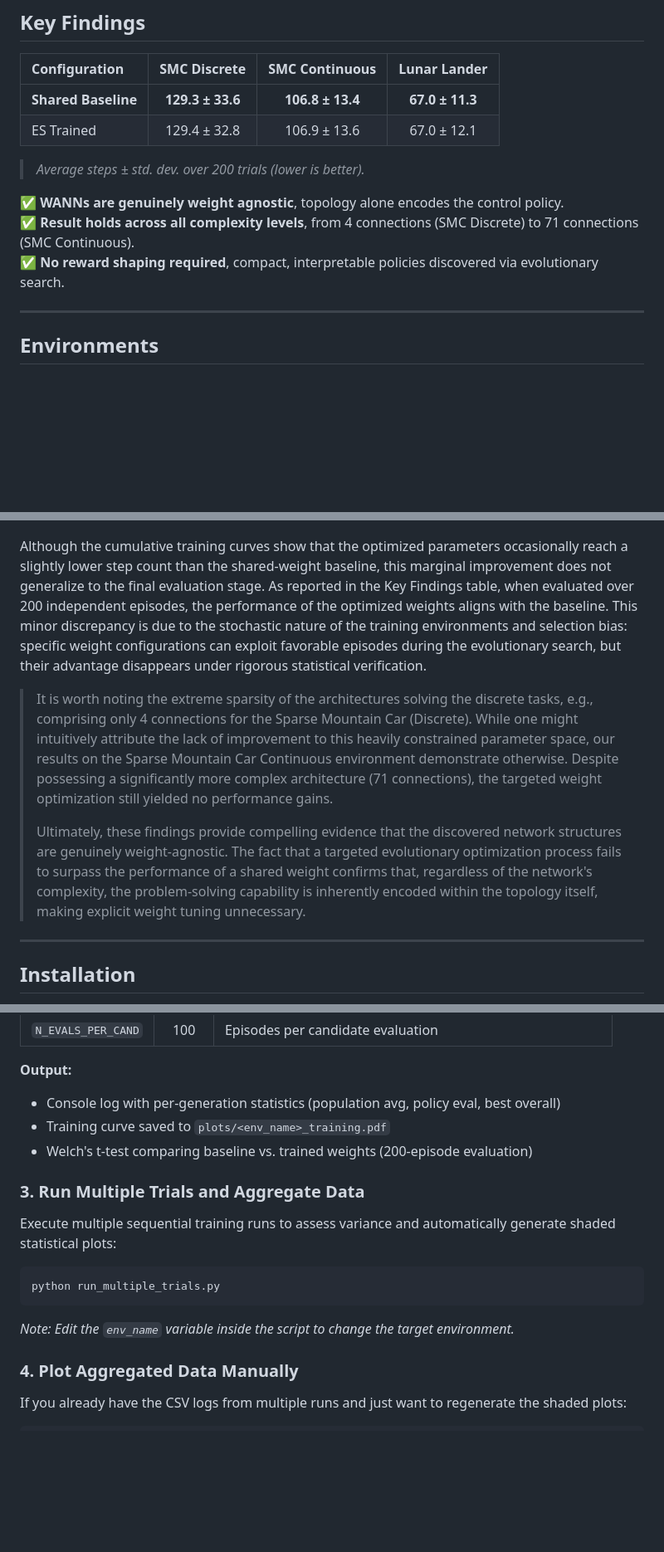
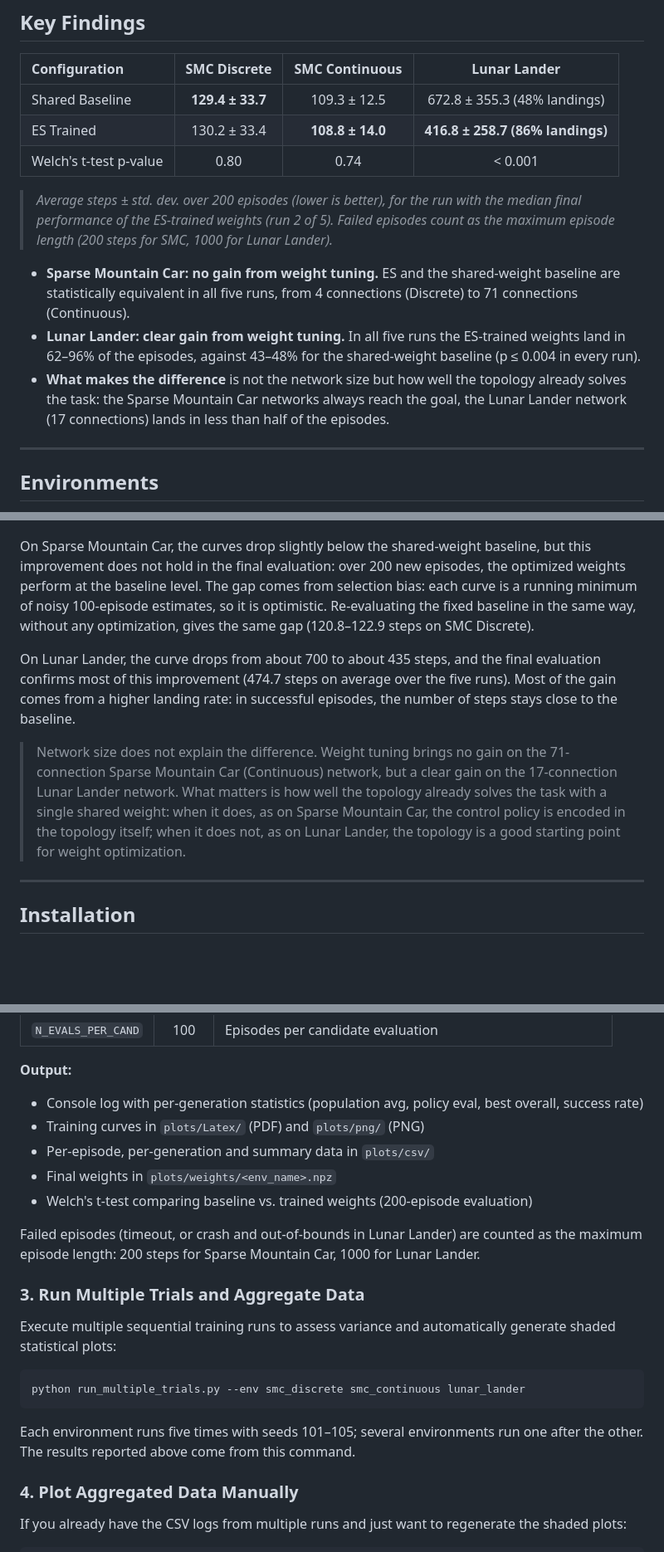
Before and after one commit to DanieleBordignon/Sparse-RL-WANN-PyTorch-ES, a Markdown page: README.md, 3 parts joined by grey strips. Shown at 83% size. Rendered like a GitHub page; blank space fills up the shorter version.

Commit message:
Update README with the corrected results
- Lunar Lander now uses the lula_256_480 network and improves with ES;
  Sparse Mountain Car still shows no gain
- Key Findings table from run 2 (median run), with landing rates and p-values
- Usage updated for the --env and --seed options and the output folders
- Restore the network topology images used by the README

````diff
--- a/README.md
+++ b/README.md
@@ -59,14 +59,15 @@ The following scripts represent the main contributions of this project, built on
 
 | Configuration | SMC Discrete | SMC Continuous | Lunar Lander |
 |:---|:---:|:---:|:---:|
-| **Shared Baseline** | **129.3 ± 33.6** | **106.8 ± 13.4** | **67.0 ± 11.3** |
-| ES Trained | 129.4 ± 32.8 | 106.9 ± 13.6 | 67.0 ± 12.1 |
+| Shared Baseline | **129.4 ± 33.7** | 109.3 ± 12.5 | 672.8 ± 355.3 (48% landings) |
+| ES Trained | 130.2 ± 33.4 | **108.8 ± 14.0** | **416.8 ± 258.7 (86% landings)** |
+| Welch's t-test p-value | 0.80 | 0.74 | < 0.001 |
 
-> *Average steps ± std. dev. over 200 trials (lower is better).*
+> *Average steps ± std. dev. over 200 episodes (lower is better), for the run with the median final performance of the ES-trained weights (run 2 of 5). Failed episodes count as the maximum episode length (200 steps for SMC, 1000 for Lunar Lander).*
 
-✅ **WANNs are genuinely weight agnostic**, topology alone encodes the control policy.\
-✅ **Result holds across all complexity levels**, from 4 connections (SMC Discrete) to 71 connections (SMC Continuous).\
-✅ **No reward shaping required**, compact, interpretable policies discovered via evolutionary search.
+- **Sparse Mountain Car: no gain from weight tuning.** ES and the shared-weight baseline are statistically equivalent in all five runs, from 4 connections (Discrete) to 71 connections (Continuous).
+- **Lunar Lander: clear gain from weight tuning.** In all five runs the ES-trained weights land in 62–96% of the episodes, against 43–48% for the shared-weight baseline (p ≤ 0.004 in every run).
+- **What makes the difference** is not the network size but how well the topology already solves the task: the Sparse Mountain Car networks always reach the goal, the Lunar Lander network (17 connections) lands in less than half of the episodes.
 
 ---
 
@@ -128,11 +131,11 @@ The ES optimization across 100 generations fails to improve upon the shared-weig
   <img src="plots/aggregated/lunar_lander_multi_run_best_overall.png" alt="Lunar Lander training curve" width="70%">
 </p>
 
-Although the cumulative training curves show that the optimized parameters occasionally reach a slightly lower step count than the shared-weight baseline, this marginal improvement does not generalize to the final evaluation stage. As reported in the Key Findings table, when evaluated over 200 independent episodes, the performance of the optimized weights aligns with the baseline. This minor discrepancy is due to the stochastic nature of the training environments and selection bias: specific weight configurations can exploit favorable episodes during the evolutionary search, but their advantage disappears under rigorous statistical verification.
+On Sparse Mountain Car, the curves drop slightly below the shared-weight baseline, but this improvement does not hold in the final evaluation: over 200 new episodes, the optimized weights perform at the baseline level. The gap comes from selection bias: each curve is a running minimum of noisy 100-episode estimates, so it is optimistic. Re-evaluating the fixed baseline in the same way, without any optimization, gives the same gap (120.8–122.9 steps on SMC Discrete).
 
-> It is worth noting the extreme sparsity of the architectures solving the discrete tasks, e.g., comprising only 4 connections for the Sparse Mountain Car (Discrete). While one might intuitively attribute the lack of improvement to this heavily constrained parameter space, our results on the Sparse Mountain Car Continuous environment demonstrate otherwise. Despite possessing a significantly more complex architecture (71 connections), the targeted weight optimization still yielded no performance gains.
->
-> Ultimately, these findings provide compelling evidence that the discovered network structures are genuinely weight-agnostic. The fact that a targeted evolutionary optimization process fails to surpass the performance of a shared weight confirms that, regardless of the network's complexity, the problem-solving capability is inherently encoded within the topology itself, making explicit weight tuning unnecessary.
+On Lunar Lander, the curve drops from about 700 to about 435 steps, and the final evaluation confirms most of this improvement (474.7 steps on average over the five runs). Most of the gain comes from a higher landing rate: in successful episodes, the number of steps stays close to the baseline.
+
+> Network size does not explain the difference. Weight tuning brings no gain on the 71-connection Sparse Mountain Car (Continuous) network, but a clear gain on the 17-connection Lunar Lander network. What matters is how well the topology already solves the task with a single shared weight: when it does, as on Sparse Mountain Car, the control policy is encoded in the topology itself; when it does not, as on Lunar Lander, the topology is a good starting point for weight optimization.
 
 ---
 
@@ -188,19 +187,23 @@ ENV_NAME = 'smc_discrete'    # Options: 'smc_discrete', 'smc_continuous', 'lunar
 | `N_EVALS_PER_CAND` | 100 | Episodes per candidate evaluation |
 
 **Output:**
-- Console log with per-generation statistics (population avg, policy eval, best overall)
-- Training curve saved to `plots/<env_name>_training.pdf`
+- Console log with per-generation statistics (population avg, policy eval, best overall, success rate)
+- Training curves in `plots/Latex/` (PDF) and `plots/png/` (PNG)
+- Per-episode, per-generation and summary data in `plots/csv/`
+- Final weights in `plots/weights/<env_name>.npz`
 - Welch's t-test comparing baseline vs. trained weights (200-episode evaluation)
+
+Failed episodes (timeout, or crash and out-of-bounds in Lunar Lander) are counted as the maximum episode length: 200 steps for Sparse Mountain Car, 1000 for Lunar Lander.
 
 ### 3. Run Multiple Trials and Aggregate Data
 
 Execute multiple sequential training runs to assess variance and automatically generate shaded statistical plots:
 
 ```bash
-python run_multiple_trials.py
+python run_multiple_trials.py --env smc_discrete smc_continuous lunar_lander
 ```
 
-*Note: Edit the `env_name` variable inside the script to change the target environment.*
+Each environment runs five times with seeds 101–105; several environments run one after the other. The results reported above come from this command.
 
 ### 4. Plot Aggregated Data Manually
 
````
Also changed, not shown: other parts of README.md (+8 -10 lines), plots/lunar_lander.png (added), plots/smc_continuous.png (added), plots/smc_discrete.png (added).
